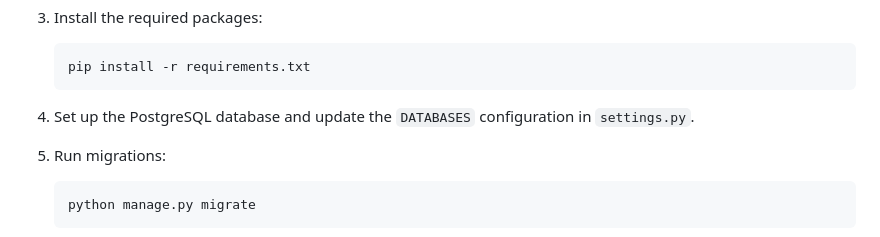
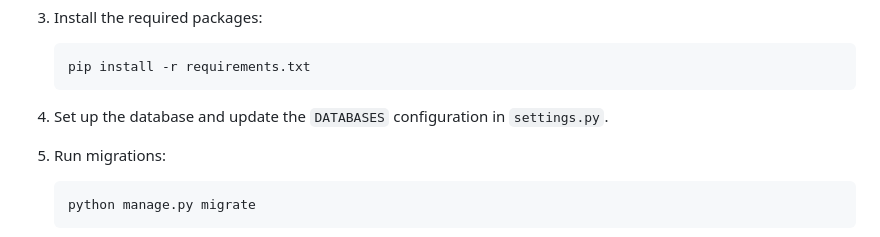
Before and after one commit to lsshormi/Employee_details_management, a Markdown page: README.md, the part around the change. GitHub-like rendering.

````diff
--- a/README.md
+++ b/README.md
@@ -89,7 +89,7 @@ employee_management/
    pip install -r requirements.txt
    ```
 
-4. Set up the PostgreSQL database and update the `DATABASES` configuration in `settings.py`.
+4. Set up the database and update the `DATABASES` configuration in `settings.py`.
 
 5. Run migrations:
    ```
````
